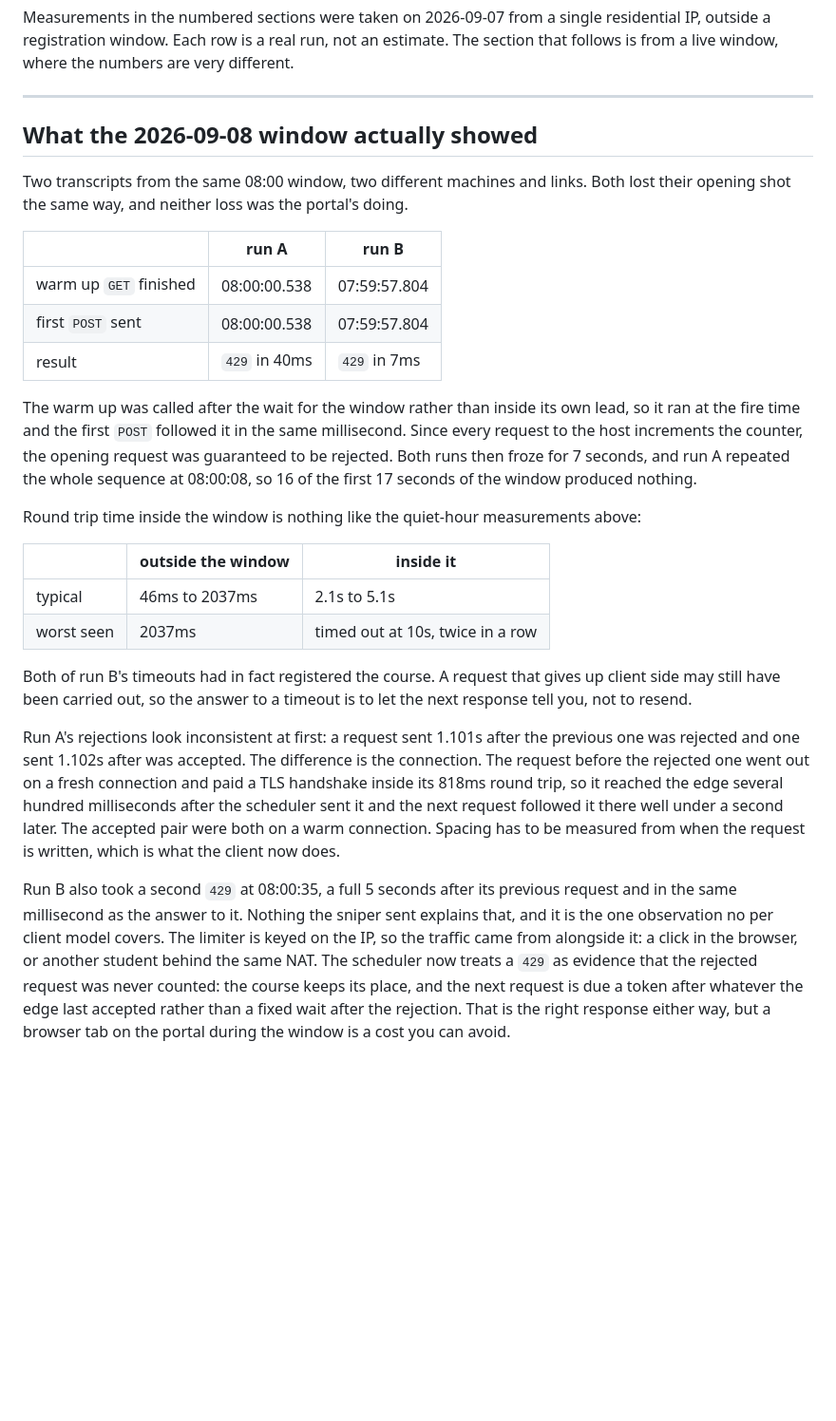
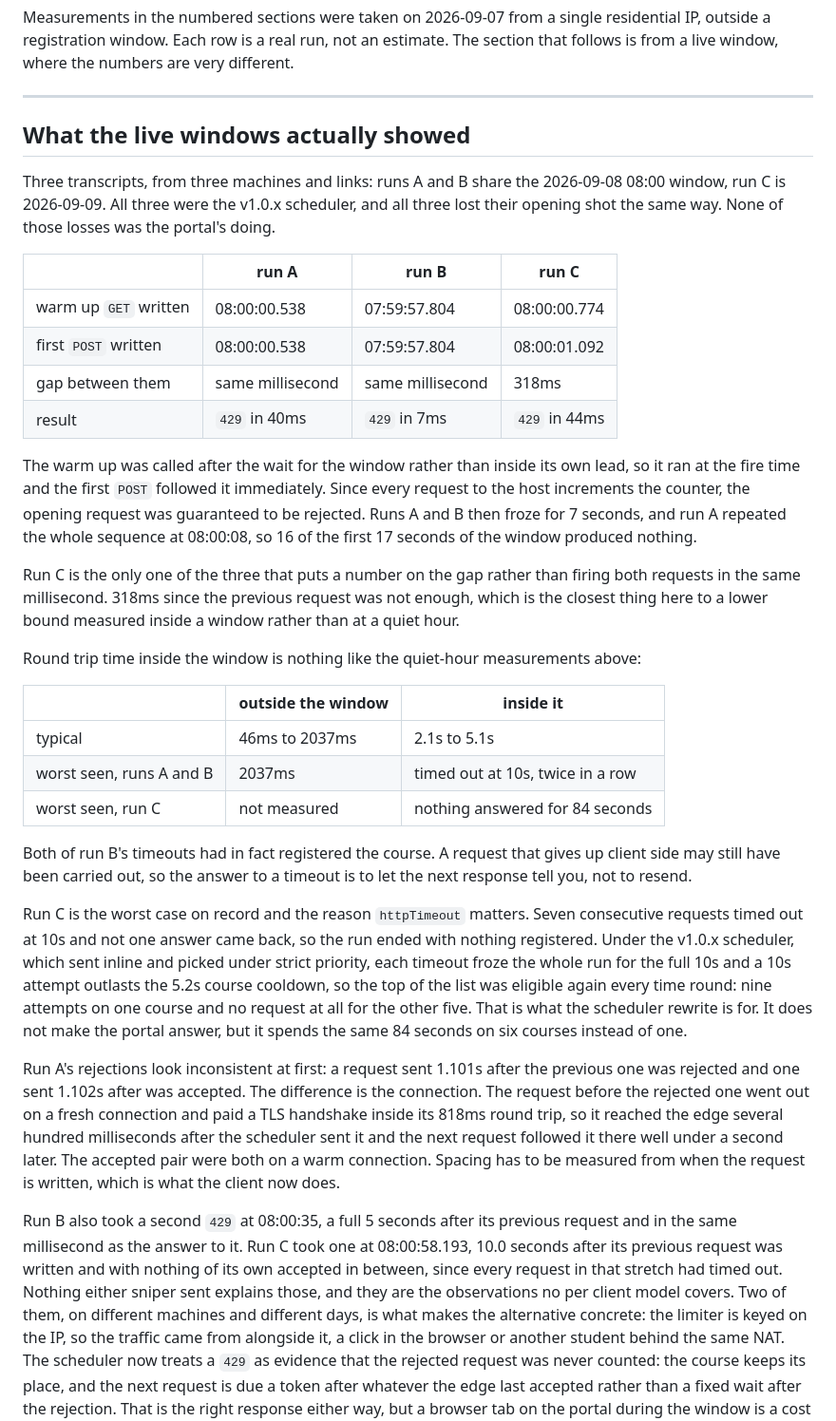
Before and after one commit to erfnzdeh/my.edu.sharif.edu-sniper, a Markdown page: docs/reference/rate-limits.md, the part around the change. Shown at 95% size. GitHub-like rendering; blank space fills up the shorter version.

Commit message:
Write down what the 2026-09-09 window measured
A third live transcript, from a third machine, on the released v1.0.2 binary.
It confirms the opening-shot failure that runs A and B showed and adds two
things neither of them could.

It puts a number on the gap. Runs A and B fired the warm up GET and the first
POST in the same millisecond, so they only prove that zero is too close. Run C
wrote the GET at 08:00:00.774 and the POST at 08:00:01.092, 318ms apart, and
was still rejected. That is the only lower bound here measured inside a window
rather than at a quiet hour.

It is the worst portal behaviour on record. Seven consecutive requests timed
out at 10s with no answer at all across 84 seconds, against the 2.1s to 5.1s
runs A and B saw, and the run ended with nothing registered. The v1.0.x
scheduler turned that into nine attempts on one course and no request at all
for the other five, because a 10s timeout froze the inline send and outlasts
the 5.2s course cooldown, leaving the top of the list eligible again every time
round.

It also takes a second 429 that nothing the sniper sent explains: 10.0 seconds
after its previous write, with everything in between timed out rather than
accepted. Run B had one of these and the doc called it the single observation
no per client model covers. Two of them, on different machines and different
days, makes the IP keyed reading the concrete one.

No student identifier or token from the transcript is reproduced here.

```diff
--- a/docs/reference/rate-limits.md
+++ b/docs/reference/rate-limits.md
@@ -10,24 +10,31 @@ very different.
 
 ---
 
-## What the 2026-09-08 window actually showed
+## What the live windows actually showed
 
-Two transcripts from the same 08:00 window, two different machines and links.
-Both lost their opening shot the same way, and neither loss was the portal's
-doing.
+Three transcripts, from three machines and links: runs A and B share the
+2026-09-08 08:00 window, run C is 2026-09-09. All three were the v1.0.x
+scheduler, and all three lost their opening shot the same way. None of those
+losses was the portal's doing.
 
-| | run A | run B |
-| --- | --- | --- |
-| warm up `GET` finished | 08:00:00.538 | 07:59:57.804 |
-| first `POST` sent | 08:00:00.538 | 07:59:57.804 |
-| result | `429` in 40ms | `429` in 7ms |
+| | run A | run B | run C |
+| --- | --- | --- | --- |
+| warm up `GET` written | 08:00:00.538 | 07:59:57.804 | 08:00:00.774 |
+| first `POST` written | 08:00:00.538 | 07:59:57.804 | 08:00:01.092 |
+| gap between them | same millisecond | same millisecond | 318ms |
+| result | `429` in 40ms | `429` in 7ms | `429` in 44ms |
 
 The warm up was called after the wait for the window rather than inside its own
-lead, so it ran at the fire time and the first `POST` followed it in the same
-millisecond. Since every request to the host increments the counter, the
-opening request was guaranteed to be rejected. Both runs then froze for 7
-seconds, and run A repeated the whole sequence at 08:00:08, so 16 of the first
-17 seconds of the window produced nothing.
+lead, so it ran at the fire time and the first `POST` followed it immediately.
+Since every request to the host increments the counter, the opening request was
+guaranteed to be rejected. Runs A and B then froze for 7 seconds, and run A
+repeated the whole sequence at 08:00:08, so 16 of the first 17 seconds of the
+window produced nothing.
+
+Run C is the only one of the three that puts a number on the gap rather than
+firing both requests in the same millisecond. 318ms since the previous request
+was not enough, which is the closest thing here to a lower bound measured
+inside a window rather than at a quiet hour.
 
 Round trip time inside the window is nothing like the quiet-hour measurements
 above:
@@ -35,11 +42,22 @@ above:
 | | outside the window | inside it |
 | --- | --- | --- |
 | typical | 46ms to 2037ms | 2.1s to 5.1s |
-| worst seen | 2037ms | timed out at 10s, twice in a row |
+| worst seen, runs A and B | 2037ms | timed out at 10s, twice in a row |
+| worst seen, run C | not measured | nothing answered for 84 seconds |
 
 Both of run B's timeouts had in fact registered the course. A request that
 gives up client side may still have been carried out, so the answer to a
 timeout is to let the next response tell you, not to resend.
+
+Run C is the worst case on record and the reason `httpTimeout` matters. Seven
+consecutive requests timed out at 10s and not one answer came back, so the run
+ended with nothing registered. Under the v1.0.x scheduler, which sent inline
+and picked under strict priority, each timeout froze the whole run for the full
+10s and a 10s attempt outlasts the 5.2s course cooldown, so the top of the list
+was eligible again every time round: nine attempts on one course and no request
+at all for the other five. That is what the scheduler rewrite is for. It does
+not make the portal answer, but it spends the same 84 seconds on six courses
+instead of one.
 
 Run A's rejections look inconsistent at first: a request sent 1.101s after the
 previous one was rejected and one sent 1.102s after was accepted. The
@@ -51,9 +69,14 @@ pair were both on a warm connection. Spacing has to be measured from when the
 request is written, which is what the client now does.
 
 Run B also took a second `429` at 08:00:35, a full 5 seconds after its previous
-request and in the same millisecond as the answer to it. Nothing the sniper
-sent explains that, and it is the one observation no per client model covers. The limiter is keyed on the IP, so the traffic came from
-alongside it: a click in the browser, or another student behind the same NAT.
+request and in the same millisecond as the answer to it. Run C took one at
+08:00:58.193, 10.0 seconds after its previous request was written and with
+nothing of its own accepted in between, since every request in that stretch had
+timed out. Nothing either sniper sent explains those, and they are the
+observations no per client model covers. Two of them, on different machines and
+different days, is what makes the alternative concrete: the limiter is keyed on
+the IP, so the traffic came from alongside it, a click in the browser or
+another student behind the same NAT.
 The scheduler now treats a `429` as evidence that the rejected request was
 never counted: the course keeps its place, and the next request is due a token
 after whatever the edge last accepted rather than a fixed wait after the
```
